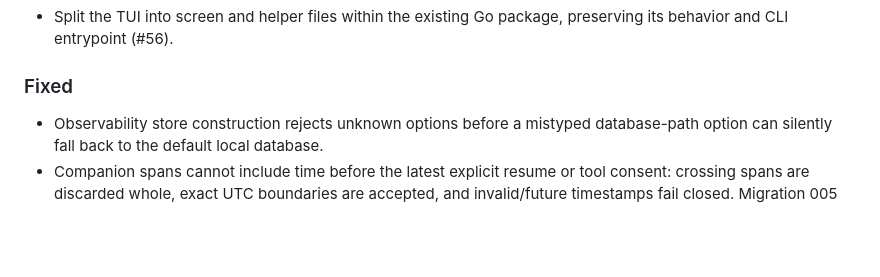
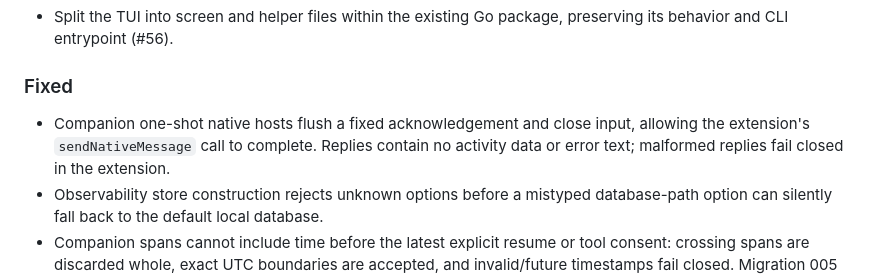
Before and after one commit to canoo/agent-nexus, a Markdown page: CHANGELOG.md, the part around the change. Rendered like a GitHub page; blank space fills up the shorter version.

```diff
--- a/CHANGELOG.md
+++ b/CHANGELOG.md
@@ -46,6 +46,9 @@ All notable changes to NEXUS are documented here. Releases use
 
 ### Fixed
 
+- Companion one-shot native hosts flush a fixed acknowledgement and close input,
+  allowing the extension's `sendNativeMessage` call to complete. Replies contain
+  no activity data or error text; malformed replies fail closed in the extension.
 - Observability store construction rejects unknown options before a mistyped
   database-path option can silently fall back to the default local database.
 - Companion spans cannot include time before the latest explicit resume or tool
```
Also changed, not shown: docs/v0.3.0-work-tracker.md (+14 -4 lines).
